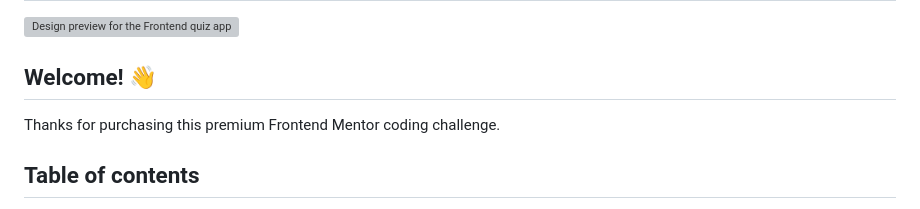
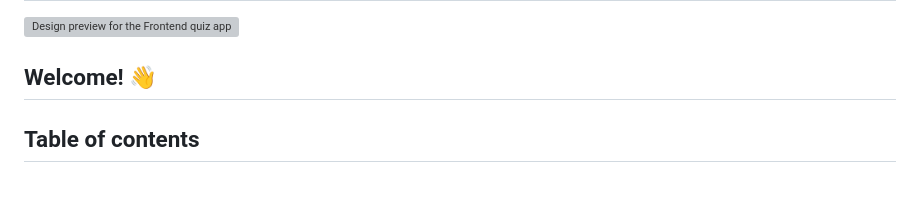
Before and after one commit to Emelinur/frontend-quiz-app, a Markdown page: README.md, the part around the change. Drawn GitHub-style; grey boxes are pictures that could not be loaded.

Commit message:
fix: remove unnecessary introductory text from README.md

```diff
--- a/README.md
+++ b/README.md
@@ -3,8 +3,6 @@
 ![Design preview for the Frontend quiz app coding challenge](./preview.jpg)
 
 ## Welcome! 👋
-
-Thanks for purchasing this premium Frontend Mentor coding challenge.
 
 ## Table of contents
 
```
